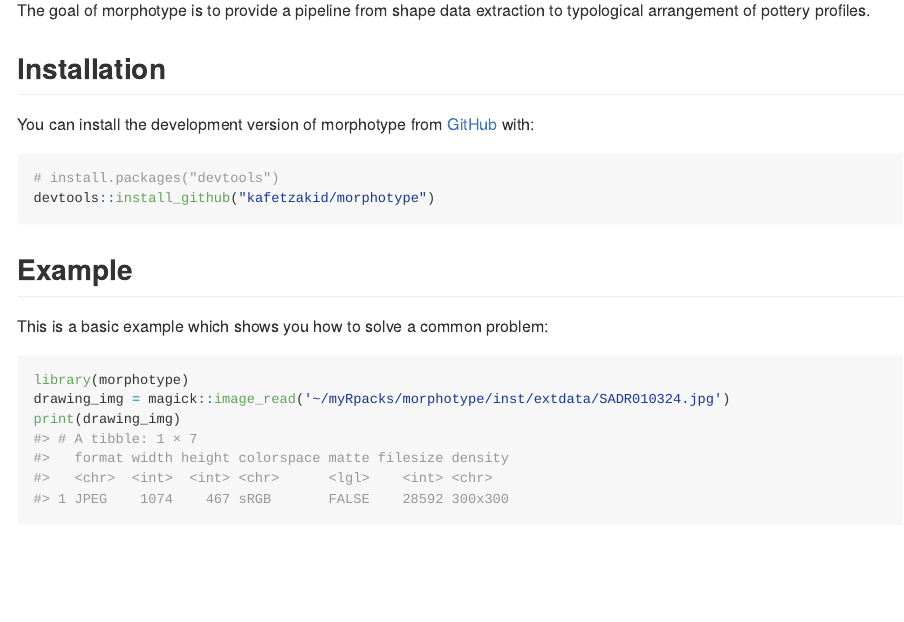
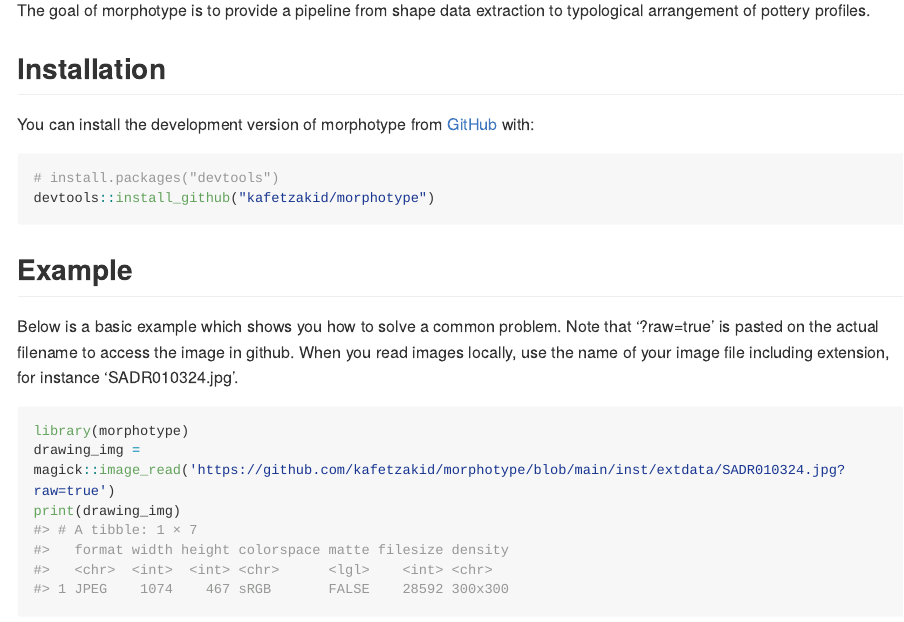
Before and after one commit to kafetzakid/morphotype, an R Markdown document (README.Rmd): the page in a window 1100 px wide, from 110 px down. The pictures show the output file README.md that the author committed with the source, drawn offline in the style of GitHub; long lines of code are wrapped; badge pictures from the web are left out.

Commit message:
corrected filename to read image from github

````diff
--- a/README.Rmd
+++ b/README.Rmd
@@ -29,9 +30,11 @@ devtools::install_github("kafetzakid/morphotype")
 
 ## Example
 
-This is a basic example which shows you how to solve a common problem:
+Below is a basic example which shows you how to solve a common problem.
+Note that '?raw=true' is pasted on the actual filename to access the image in github. When you read images locally, use the name of your image file including extension, for instance 'SADR010324.jpg'.
+
 
 ```{r example}
 library(morphotype)
-drawing_img = magick::image_read('~/myRpacks/morphotype/inst/extdata/SADR010324.jpg')
+drawing_img = magick::image_read('https://github.com/kafetzakid/morphotype/blob/main/inst/extdata/SADR010324.jpg?raw=true')
 print(drawing_img)
````
Also changed, not shown: README.md, README.Rmd (7 more changed lines).
